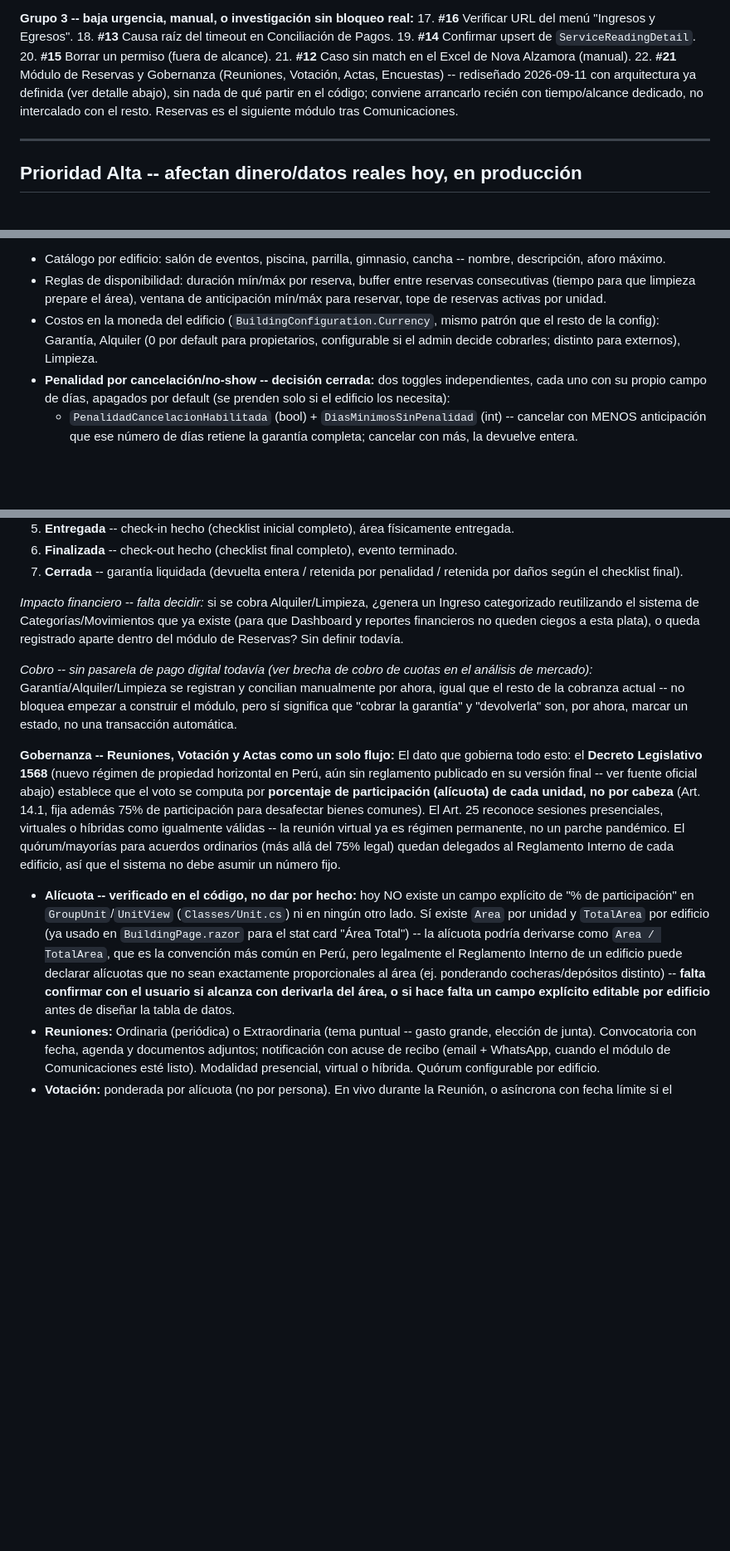
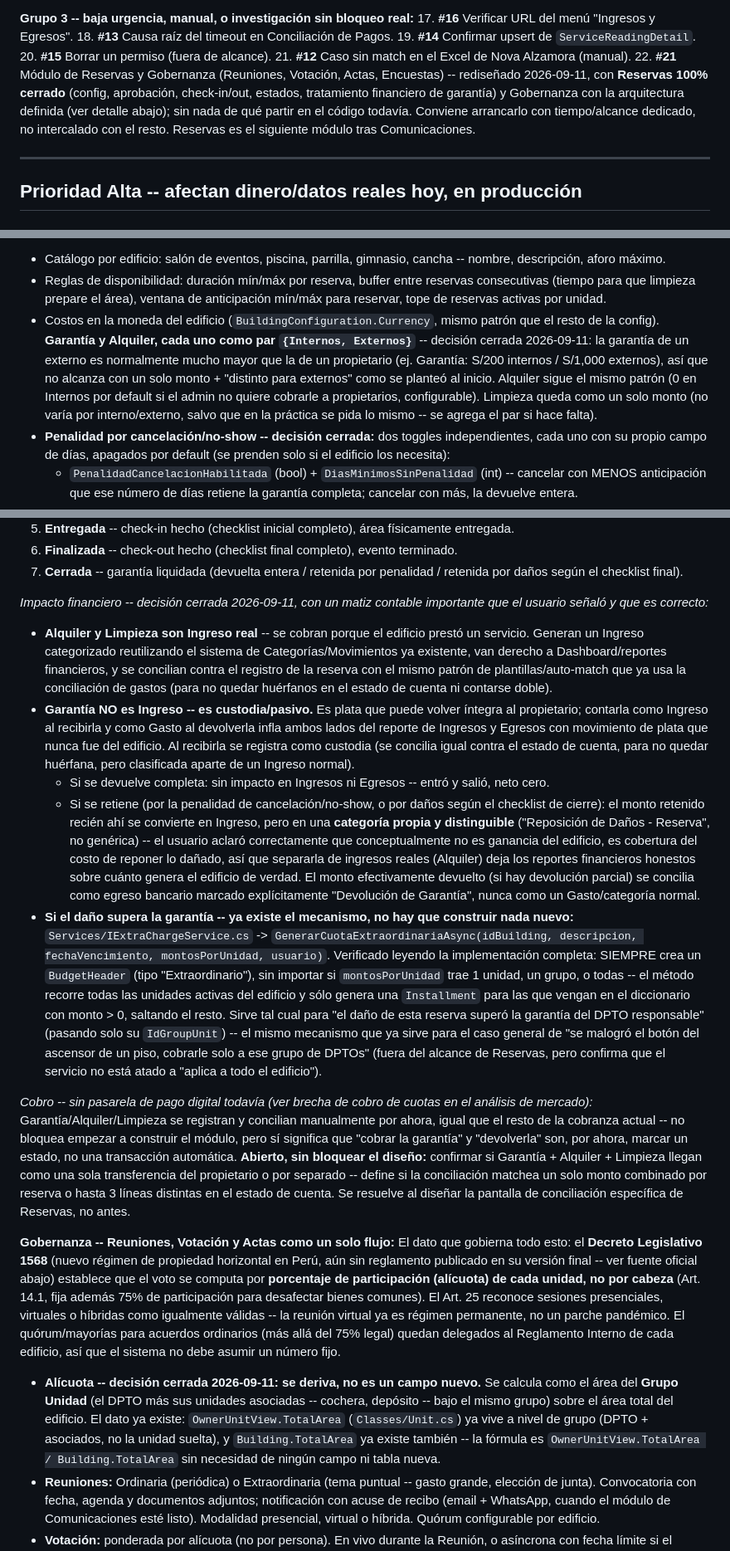
Before and after one commit to EnriqueKristian/SpiderHood, a Markdown page: Docs/Pendientes-Negocio-Consolidado.md, 3 parts joined by grey strips. Shown at 83% size. Rendered like a GitHub page; blank space fills up the shorter version.

Commit message:
Cerrar caso de uso completo de Reservas de Áreas Comunes (item #21)
Decisiones finales de esta ronda:
- Garantía y Alquiler como par {Internos, Externos} por Área Común (la
  garantía de un externo suele ser mucho mayor que la de un propietario).
- Tratamiento financiero: Alquiler/Limpieza son Ingreso real; Garantía es
  custodia/pasivo, NO Ingreso -- solo el monto retenido (por penalidad o
  daños) se convierte en Ingreso, en categoría propia "Reposición de
  Daños - Reserva" para no mezclarse con ingresos reales del edificio ni
  inflar Ingresos/Egresos con plata que solo pasó de largo.
- Si el daño supera la garantía: se confirma que el mecanismo ya existe
  en el código (IExtraChargeService.GenerarCuotaExtraordinariaAsync),
  verificado leyendo la implementación completa -- sirve tal cual para
  cargar solo al DPTO responsable, sin necesidad de "aplicar a todo el
  edificio" (el propio servicio nunca tuvo esa restricción).
- Alícuota (para Votación, en la parte de Gobernanza del mismo item): se
  deriva de OwnerUnitView.TotalArea (ya existe a nivel de Grupo Unidad)
  sobre Building.TotalArea -- sin campo ni tabla nueva.

Queda abierto y explícitamente sin bloquear el diseño: si Garantía +
Alquiler + Limpieza llegan como una sola transferencia o por separado --
se resuelve al diseñar la pantalla de conciliación de Reservas.

Co-Authored-By: Claude Sonnet 5 <noreply@anthropic.com>
Claude-Session: https://claude.ai/code/session_01RFrfSTJBjhPhxP9QAUpfuS

```diff
--- a/Docs/Pendientes-Negocio-Consolidado.md
+++ b/Docs/Pendientes-Negocio-Consolidado.md
@@ -72,10 +72,12 @@ secas, es la secuencia en la que conviene tocarlos.
 20. **#15** Borrar un permiso (fuera de alcance).
 21. **#12** Caso sin match en el Excel de Nova Alzamora (manual).
 22. **#21** Módulo de Reservas y Gobernanza (Reuniones, Votación, Actas,
-    Encuestas) -- rediseñado 2026-09-11 con arquitectura ya definida (ver
-    detalle abajo), sin nada de qué partir en el código; conviene
-    arrancarlo recién con tiempo/alcance dedicado, no intercalado con el
-    resto. Reservas es el siguiente módulo tras Comunicaciones.
+    Encuestas) -- rediseñado 2026-09-11, con **Reservas 100% cerrado**
+    (config, aprobación, check-in/out, estados, tratamiento financiero de
+    garantía) y Gobernanza con la arquitectura definida (ver detalle
+    abajo); sin nada de qué partir en el código todavía. Conviene
+    arrancarlo con tiempo/alcance dedicado, no intercalado con el resto.
+    Reservas es el siguiente módulo tras Comunicaciones.
 
 ---
 
@@ -764,9 +766,15 @@ item #24, encajaría como una pestaña nueva "Áreas Comunes"):*
   ventana de anticipación mín/máx para reservar, tope de reservas activas
   por unidad.
 - Costos en la moneda del edificio (`BuildingConfiguration.Currency`,
-  mismo patrón que el resto de la config): Garantía, Alquiler (0 por
-  default para propietarios, configurable si el admin decide cobrarles;
-  distinto para externos), Limpieza.
+  mismo patrón que el resto de la config). **Garantía y Alquiler, cada uno
+  como par `{Internos, Externos}`** -- decisión cerrada 2026-09-11: la
+  garantía de un externo es normalmente mucho mayor que la de un
+  propietario (ej. Garantía: S/200 internos / S/1,000 externos), así que
+  no alcanza con un solo monto + "distinto para externos" como se planteó
+  al inicio. Alquiler sigue el mismo patrón (0 en Internos por default si
+  el admin no quiere cobrarle a propietarios, configurable). Limpieza
+  queda como un solo monto (no varía por interno/externo, salvo que en la
+  práctica se pida lo mismo -- se agrega el par si hace falta).
 - **Penalidad por cancelación/no-show -- decisión cerrada:** dos toggles
   independientes, cada uno con su propio campo de días, apagados por
   default (se prenden solo si el edificio los necesita):
@@ -836,18 +844,61 @@ Installment/Expense/Budget en este código):*
 7. **Cerrada** -- garantía liquidada (devuelta entera / retenida por
    penalidad / retenida por daños según el checklist final).
 
-*Impacto financiero -- falta decidir:* si se cobra Alquiler/Limpieza,
-¿genera un Ingreso categorizado reutilizando el sistema de
-Categorías/Movimientos que ya existe (para que Dashboard y reportes
-financieros no queden ciegos a esta plata), o queda registrado aparte
-dentro del módulo de Reservas? Sin definir todavía.
+*Impacto financiero -- decisión cerrada 2026-09-11, con un matiz contable
+importante que el usuario señaló y que es correcto:*
+
+- **Alquiler y Limpieza son Ingreso real** -- se cobran porque el edificio
+  prestó un servicio. Generan un Ingreso categorizado reutilizando el
+  sistema de Categorías/Movimientos ya existente, van derecho a
+  Dashboard/reportes financieros, y se concilian contra el registro de la
+  reserva con el mismo patrón de plantillas/auto-match que ya usa la
+  conciliación de gastos (para no quedar huérfanos en el estado de cuenta
+  ni contarse doble).
+- **Garantía NO es Ingreso -- es custodia/pasivo.** Es plata que puede
+  volver íntegra al propietario; contarla como Ingreso al recibirla y
+  como Gasto al devolverla infla ambos lados del reporte de Ingresos y
+  Egresos con movimiento de plata que nunca fue del edificio. Al recibirla
+  se registra como custodia (se concilia igual contra el estado de cuenta,
+  para no quedar huérfana, pero clasificada aparte de un Ingreso normal).
+  - Si se devuelve completa: sin impacto en Ingresos ni Egresos -- entró y
+    salió, neto cero.
+  - Si se retiene (por la penalidad de cancelación/no-show, o por daños
+    según el checklist de cierre): el monto retenido recién ahí se
+    convierte en Ingreso, pero en una **categoría propia y distinguible**
+    ("Reposición de Daños - Reserva", no genérica) -- el usuario aclaró
+    correctamente que conceptualmente no es ganancia del edificio, es
+    cobertura del costo de reponer lo dañado, así que separarla de
+    ingresos reales (Alquiler) deja los reportes financieros honestos
+    sobre cuánto genera el edificio de verdad. El monto efectivamente
+    devuelto (si hay devolución parcial) se concilia como egreso bancario
+    marcado explícitamente "Devolución de Garantía", nunca como un
+    Gasto/categoría normal.
+- **Si el daño supera la garantía -- ya existe el mecanismo, no hay que
+  construir nada nuevo:** `Services/IExtraChargeService.cs` ->
+  `GenerarCuotaExtraordinariaAsync(idBuilding, descripcion,
+  fechaVencimiento, montosPorUnidad, usuario)`. Verificado leyendo la
+  implementación completa: SIEMPRE crea un `BudgetHeader` (tipo
+  "Extraordinario"), sin importar si `montosPorUnidad` trae 1 unidad, un
+  grupo, o todas -- el método recorre todas las unidades activas del
+  edificio y sólo genera una `Installment` para las que vengan en el
+  diccionario con monto > 0, saltando el resto. Sirve tal cual para "el
+  daño de esta reserva superó la garantía del DPTO responsable" (pasando
+  solo su `IdGroupUnit`) -- el mismo mecanismo que ya sirve para el caso
+  general de "se malogró el botón del ascensor de un piso, cobrarle solo a
+  ese grupo de DPTOs" (fuera del alcance de Reservas, pero confirma que el
+  servicio no está atado a "aplica a todo el edificio").
 
 *Cobro -- sin pasarela de pago digital todavía (ver brecha de cobro de
 cuotas en el análisis de mercado):* Garantía/Alquiler/Limpieza se
 registran y concilian manualmente por ahora, igual que el resto de la
 cobranza actual -- no bloquea empezar a construir el módulo, pero sí
 significa que "cobrar la garantía" y "devolverla" son, por ahora, marcar
-un estado, no una transacción automática.
+un estado, no una transacción automática. **Abierto, sin bloquear el
+diseño:** confirmar si Garantía + Alquiler + Limpieza llegan como una
+sola transferencia del propietario o por separado -- define si la
+conciliación matchea un solo monto combinado por reserva o hasta 3 líneas
+distintas en el estado de cuenta. Se resuelve al diseñar la pantalla de
+conciliación específica de Reservas, no antes.
 
 **Gobernanza -- Reuniones, Votación y Actas como un solo flujo:**
 El dato que gobierna todo esto: el **Decreto Legislativo 1568** (nuevo
@@ -861,17 +912,14 @@ permanente, no un parche pandémico. El quórum/mayorías para acuerdos
 ordinarios (más allá del 75% legal) quedan delegados al Reglamento Interno
 de cada edificio, así que el sistema no debe asumir un número fijo.
 
-- **Alícuota -- verificado en el código, no dar por hecho:** hoy NO existe
-  un campo explícito de "% de participación" en `GroupUnit`/`UnitView`
-  (`Classes/Unit.cs`) ni en ningún otro lado. Sí existe `Area` por unidad y
-  `TotalArea` por edificio (ya usado en `BuildingPage.razor` para el stat
-  card "Área Total") -- la alícuota podría derivarse como `Area /
-  TotalArea`, que es la convención más común en Perú, pero legalmente el
-  Reglamento Interno de un edificio puede declarar alícuotas que no sean
-  exactamente proporcionales al área (ej. ponderando cocheras/depósitos
-  distinto) -- **falta confirmar con el usuario si alcanza con derivarla
-  del área, o si hace falta un campo explícito editable por edificio**
-  antes de diseñar la tabla de datos.
+- **Alícuota -- decisión cerrada 2026-09-11: se deriva, no es un campo
+  nuevo.** Se calcula como el área del **Grupo Unidad** (el DPTO más sus
+  unidades asociadas -- cochera, depósito -- bajo el mismo grupo) sobre el
+  área total del edificio. El dato ya existe: `OwnerUnitView.TotalArea`
+  (`Classes/Unit.cs`) ya vive a nivel de grupo (DPTO + asociados, no la
+  unidad suelta), y `Building.TotalArea` ya existe también -- la fórmula
+  es `OwnerUnitView.TotalArea / Building.TotalArea` sin necesidad de
+  ningún campo ni tabla nueva.
 - **Reuniones:** Ordinaria (periódica) o Extraordinaria (tema puntual --
   gasto grande, elección de junta). Convocatoria con fecha, agenda y
   documentos adjuntos; notificación con acuse de recibo (email + WhatsApp,
```
Also changed, not shown: other parts of Docs/Pendientes-Negocio-Consolidado.md (+4 -4 lines).
